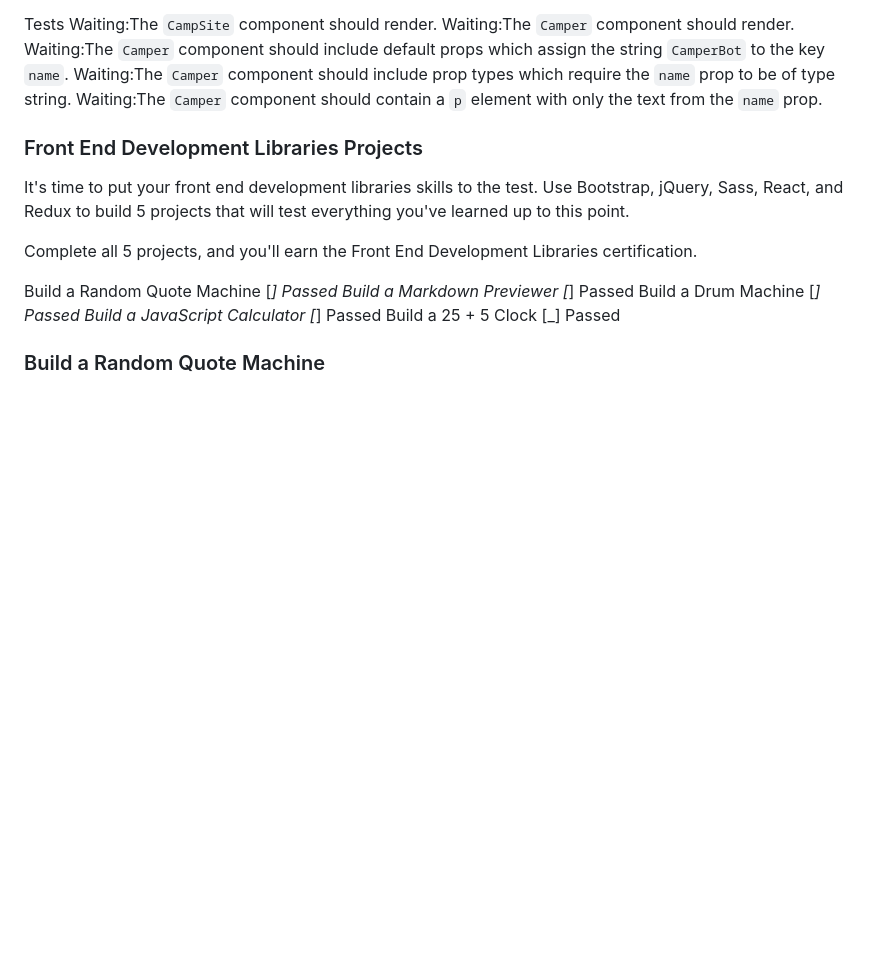
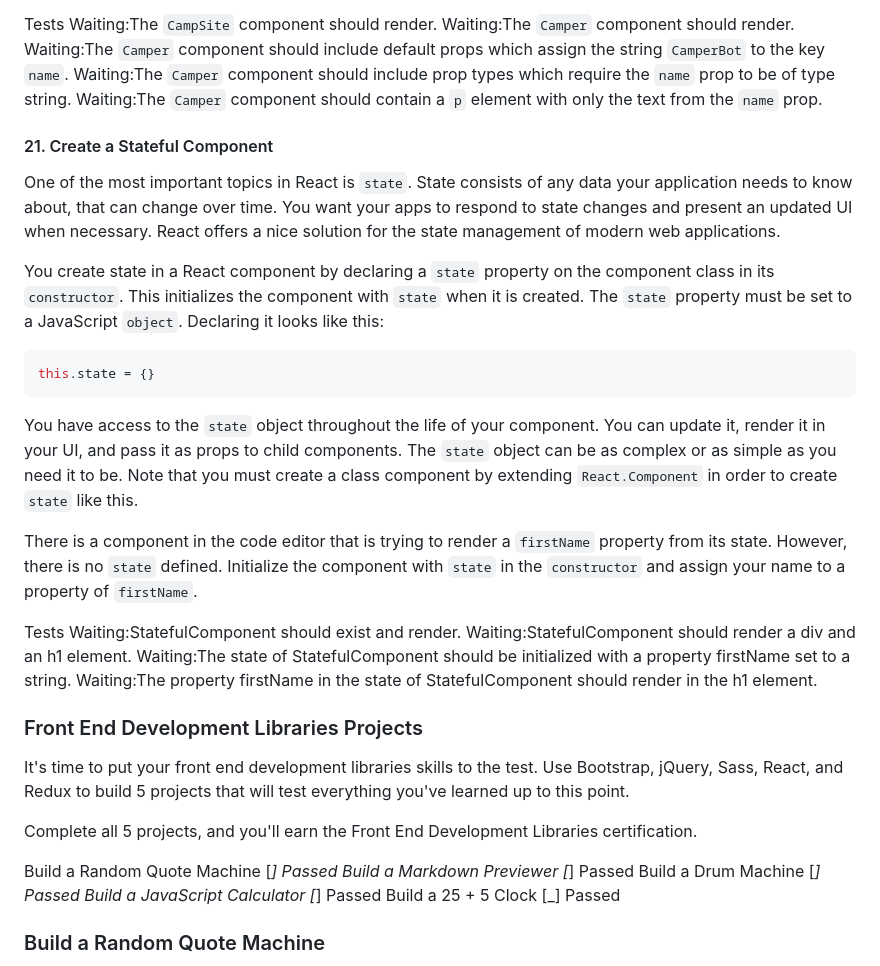
Before and after one commit to TracyChacon/Projects-freeCodeCamp.org, a Markdown page: reference.md, the part around the change. Rendered like a GitHub page; blank space fills up the shorter version.

Commit message:
React - #21 Create a Stateful Component

````diff
--- a/reference.md
+++ b/reference.md
@@ -1762,6 +1762,26 @@ Waiting:The `Camper` component should include default props which assign the str
 Waiting:The `Camper` component should include prop types which require the `name` prop to be of type string.
 Waiting:The `Camper` component should contain a `p` element with only the text from the `name` prop.
 
+#### 21. Create a Stateful Component
+
+One of the most important topics in React is `state`. State consists of any data your application needs to know about, that can change over time. You want your apps to respond to state changes and present an updated UI when necessary. React offers a nice solution for the state management of modern web applications.
+
+You create state in a React component by declaring a `state` property on the component class in its `constructor`. This initializes the component with `state` when it is created. The `state` property must be set to a JavaScript `object`. Declaring it looks like this:
+
+```jsx
+this.state = {}
+```
+
+You have access to the `state` object throughout the life of your component. You can update it, render it in your UI, and pass it as props to child components. The `state` object can be as complex or as simple as you need it to be. Note that you must create a class component by extending `React.Component` in order to create `state` like this.
+
+There is a component in the code editor that is trying to render a `firstName` property from its state. However, there is no `state` defined. Initialize the component with `state` in the `constructor` and assign your name to a property of `firstName`.
+
+Tests
+Waiting:StatefulComponent should exist and render.
+Waiting:StatefulComponent should render a div and an h1 element.
+Waiting:The state of StatefulComponent should be initialized with a property firstName set to a string.
+Waiting:The property firstName in the state of StatefulComponent should render in the h1 element.
+
 ### Front End Development Libraries Projects
 
 It's time to put your front end development libraries skills to the test. Use Bootstrap, jQuery, Sass, React, and Redux to build 5 projects that will test everything you've learned up to this point.
````
